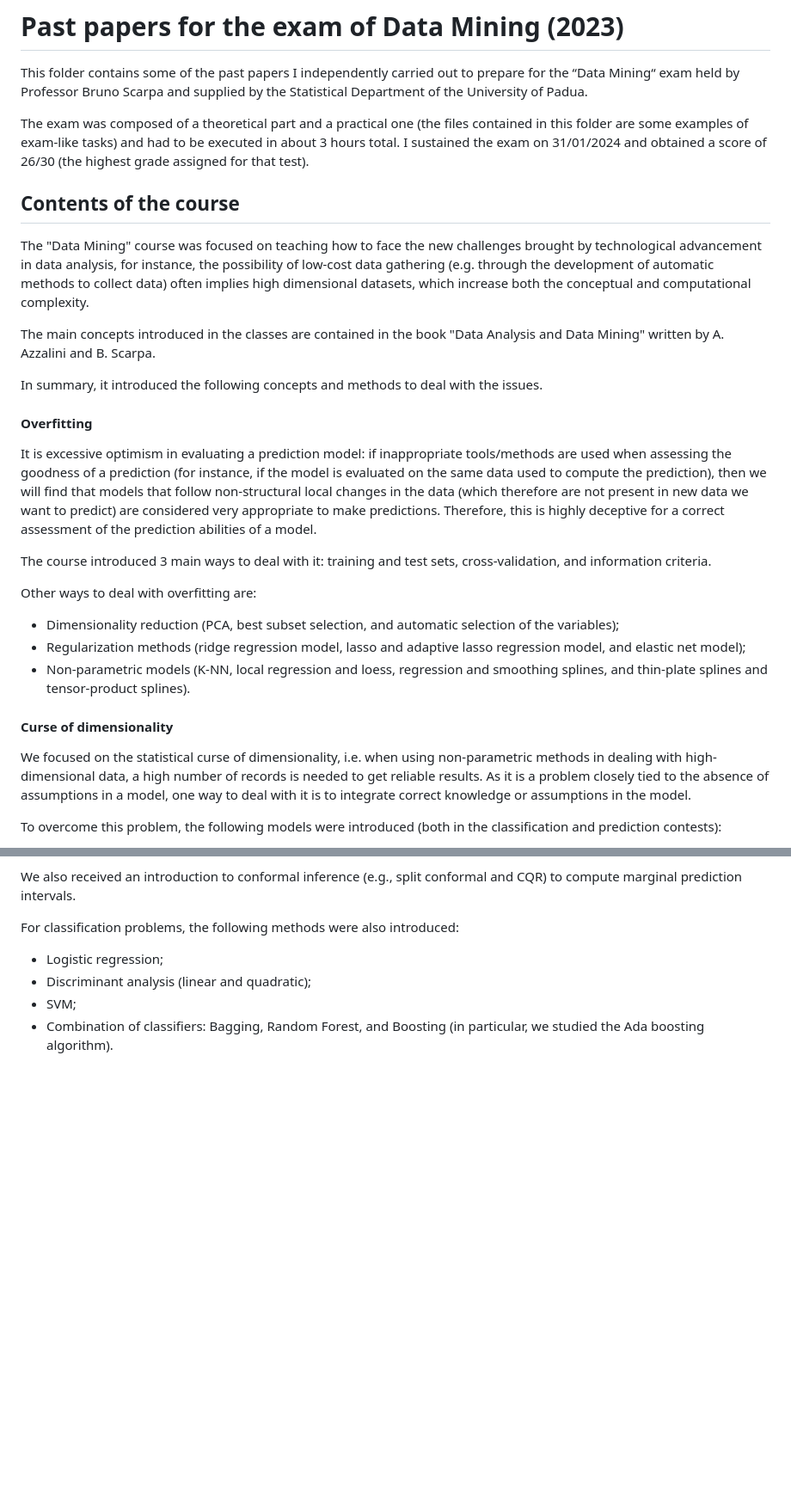
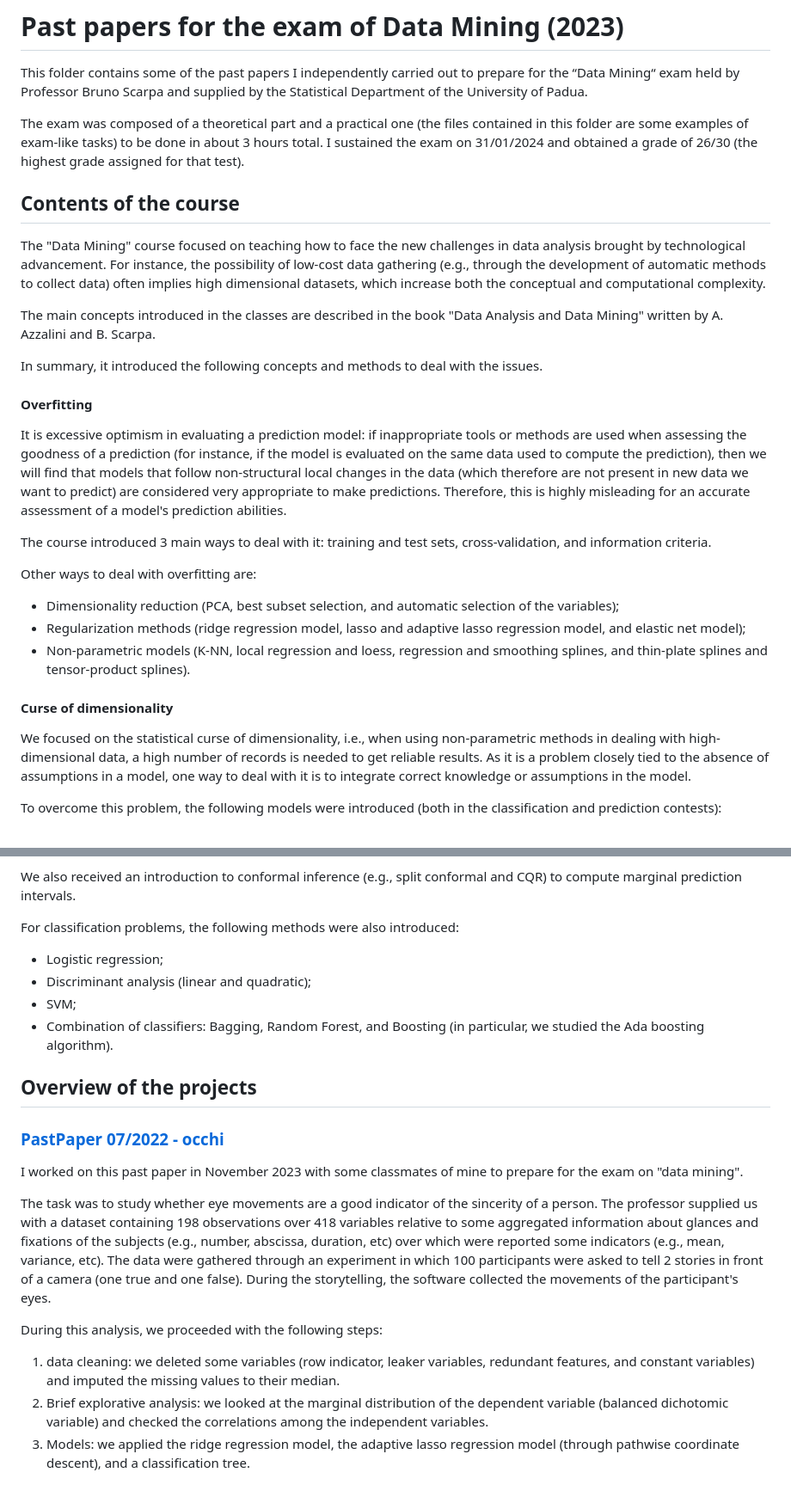
Before and after one commit to aciandri/University_Projects, a Markdown page: data_mining-past_papers/README.md, 2 parts joined by grey strips. Shown: that part at 86% size. Drawn GitHub-style; blank space fills up the shorter version.

```diff
--- a/data_mining-past_papers/README.md
+++ b/data_mining-past_papers/README.md
@@ -1,17 +1,17 @@
 # Past papers for the exam of Data Mining (2023)
 This folder contains some of the past papers I independently carried out to prepare for the “Data Mining“ exam held by Professor Bruno Scarpa and supplied by the Statistical Department of the University of Padua.
 
-The exam was composed of a theoretical part and a practical one (the files contained in this folder are some examples of exam-like tasks) and had to be executed in about 3 hours total. I sustained the exam on 31/01/2024 and obtained a score of 26/30 (the highest grade assigned for that test).
+The exam was composed of a theoretical part and a practical one (the files contained in this folder are some examples of exam-like tasks) to be done in about 3 hours total. I sustained the exam on 31/01/2024 and obtained a grade of 26/30 (the highest grade assigned for that test).
 
 ## Contents of the course
-The "Data Mining" course was focused on teaching how to face the new challenges brought by technological advancement in data analysis, for instance, the possibility of low-cost data gathering (e.g. through the development of automatic methods to collect data) often implies high dimensional datasets, which increase both the conceptual and computational complexity.
+The "Data Mining" course focused on teaching how to face the new challenges in data analysis brought by technological advancement. For instance, the possibility of low-cost data gathering (e.g., through the development of automatic methods to collect data) often implies high dimensional datasets, which increase both the conceptual and computational complexity.
 
-The main concepts introduced in the classes are contained in the book "Data Analysis and Data Mining" written by A. Azzalini and B. Scarpa.
+The main concepts introduced in the classes are described in the book "Data Analysis and Data Mining" written by A. Azzalini and B. Scarpa.
 
 In summary, it introduced the following concepts and methods to deal with the issues.
 
 #### Overfitting
-It is excessive optimism in evaluating a prediction model: if inappropriate tools/methods are used when assessing the goodness of a prediction (for instance, if the model is evaluated on the same data used to compute the prediction), then we will find that models that follow non-structural local changes in the data (which therefore are not present in new data we want to predict) are considered very appropriate to make predictions. Therefore, this is highly deceptive for a correct assessment of the prediction abilities of a model.
+It is excessive optimism in evaluating a prediction model: if inappropriate tools or methods are used when assessing the goodness of a prediction (for instance, if the model is evaluated on the same data used to compute the prediction), then we will find that models that follow non-structural local changes in the data (which therefore are not present in new data we want to predict) are considered very appropriate to make predictions. Therefore, this is highly misleading for an accurate assessment of a model's prediction abilities.
 
 The course introduced 3 main ways to deal with it: training and test sets, cross-validation, and information criteria.
 
@@ -22,7 +22,7 @@ Other ways to deal with overfitting are:
 - Non-parametric models (K-NN, local regression and loess, regression and smoothing splines, and thin-plate splines and tensor-product splines).
 
 #### Curse of dimensionality
-We focused on the statistical curse of dimensionality, i.e. when using non-parametric methods in dealing with high-dimensional data, a high number of records is needed to get reliable results. As it is a problem closely tied to the absence of assumptions in a model, one way to deal with it is to integrate correct knowledge or assumptions in the model.
+We focused on the statistical curse of dimensionality, i.e., when using non-parametric methods in dealing with high-dimensional data, a high number of records is needed to get reliable results. As it is a problem closely tied to the absence of assumptions in a model, one way to deal with it is to integrate correct knowledge or assumptions in the model.
 
 To overcome this problem, the following models were introduced (both in the classification and prediction contests):
 
@@ -40,3 +40,15 @@ For classification problems, the following methods were also introduced:
 - Discriminant analysis (linear and quadratic);
 - SVM;
 - Combination of classifiers: Bagging, Random Forest, and Boosting (in particular, we studied the Ada boosting algorithm).
+
+## Overview of the projects
+
+### [PastPaper 07/2022 - occhi](https://github.com/aciandri/University_Projects/tree/main/data_mining-past_papers/PastPaper202207)
+I worked on this past paper in November 2023 with some classmates of mine to prepare for the exam on "data mining".
+
+The task was to study whether eye movements are a good indicator of the sincerity of a person. The professor supplied us with a dataset containing 198 observations over 418 variables relative to some aggregated information about glances and fixations of the subjects (e.g., number, abscissa, duration, etc) over which were reported some indicators (e.g., mean, variance, etc). The data were gathered through an experiment in which 100 participants were asked to tell 2 stories in front of a camera (one true and one false). During the storytelling, the software collected the movements of the participant's eyes.
+
+During this analysis, we proceeded with the following steps:
+1. data cleaning: we deleted some variables (row indicator, leaker variables, redundant features, and constant variables) and imputed the missing values to their median.
+2. Brief explorative analysis: we looked at the marginal distribution of the dependent variable (balanced dichotomic variable) and checked the correlations among the independent variables.
+3. Models: we applied the ridge regression model, the adaptive lasso regression model (through pathwise coordinate descent), and a classification tree.
```
